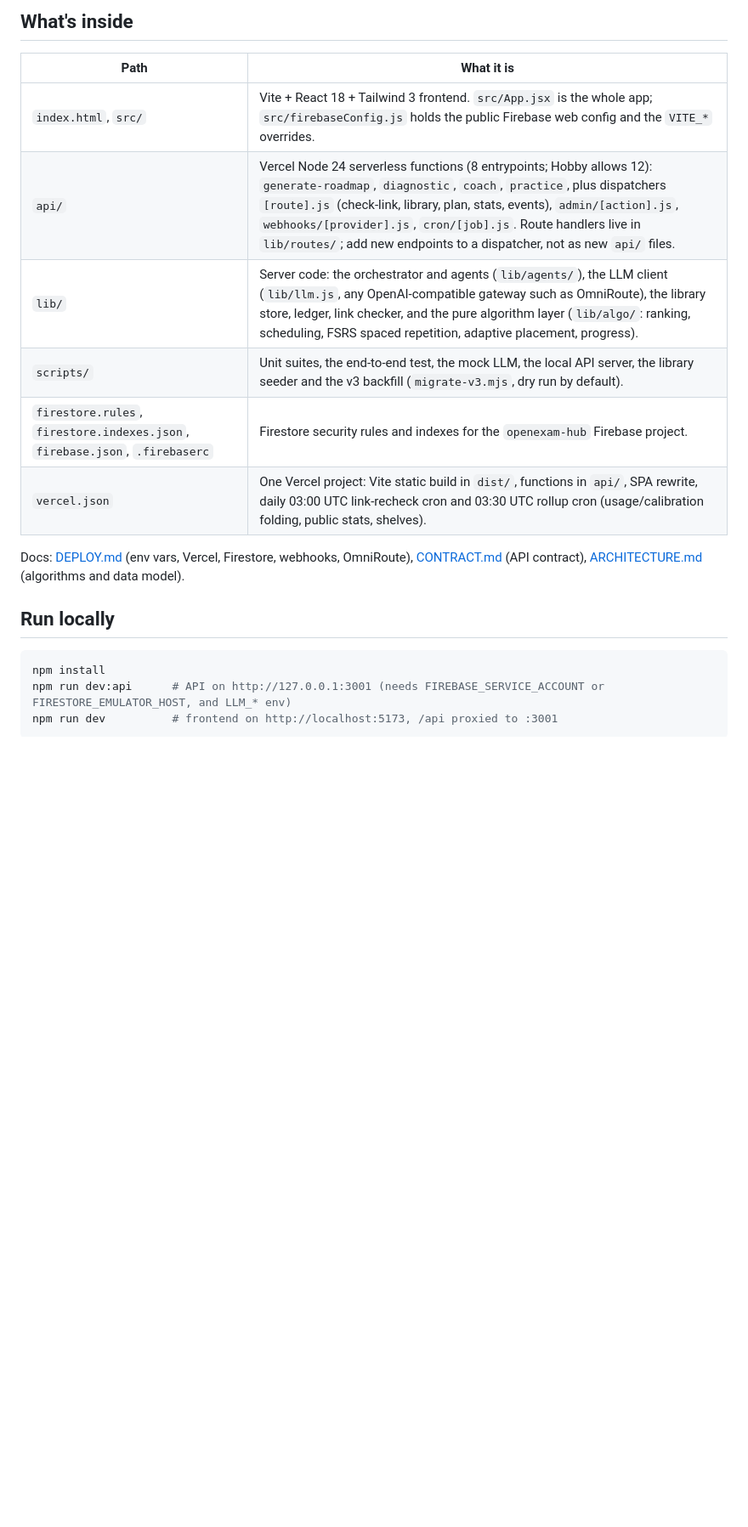
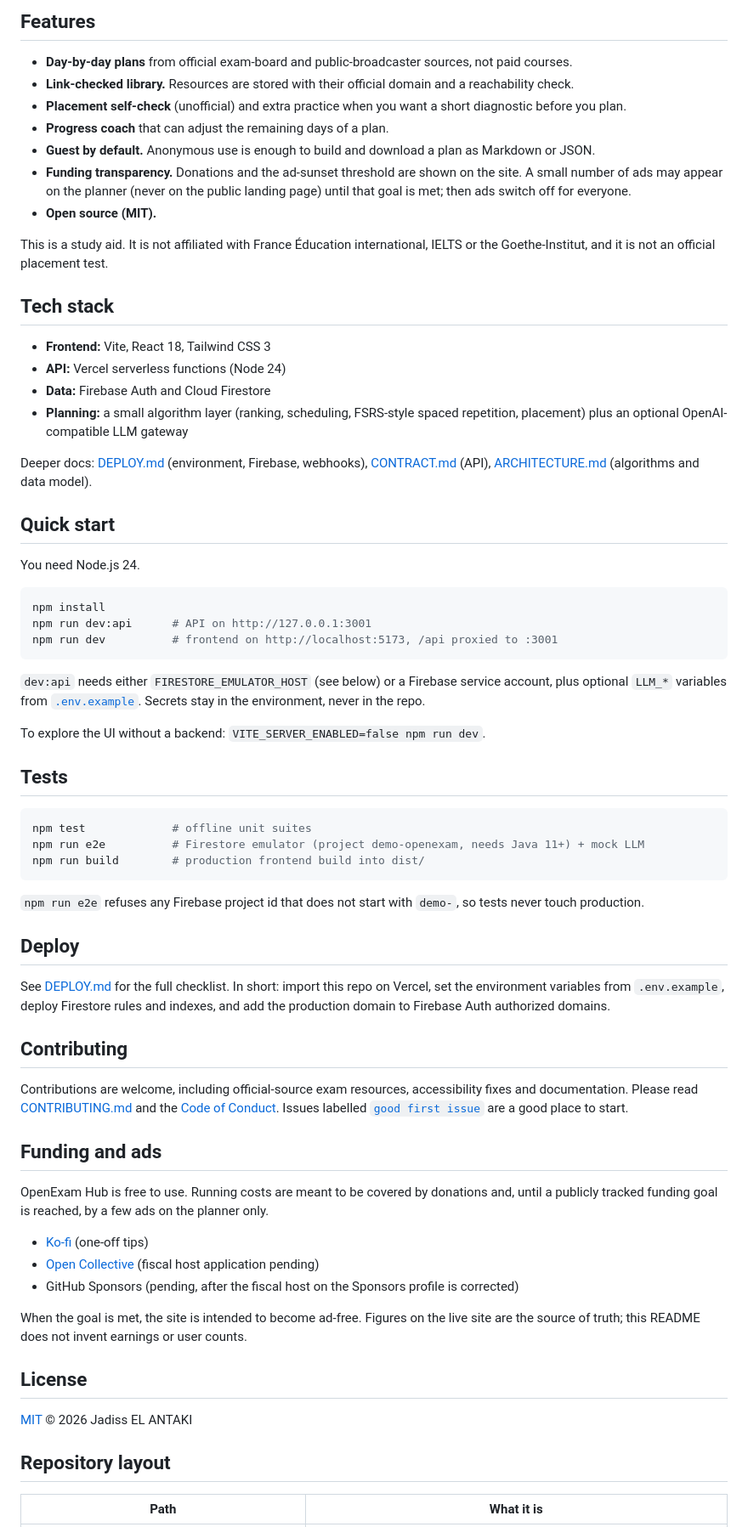
Before and after one commit to JadissEL/openexam-hub, a Markdown page: README.md, the part around one of its changes. Shown at 85% size. Drawn GitHub-style; blank space fills up the shorter version.

````diff
--- a/README.md
+++ b/README.md
@@ -12,23 +20,72 @@ No paywalls, no accounts needed (anonymous by default, sign in to sync).
 
-## What's inside
+## Features
+
+- **Day-by-day plans** from official exam-board and public-broadcaster sources, not paid courses.
+- **Link-checked library.** Resources are stored with their official domain and a reachability check.
+- **Placement self-check** (unofficial) and extra practice when you want a short diagnostic before you plan.
+- **Progress coach** that can adjust the remaining days of a plan.
+- **Guest by default.** Anonymous use is enough to build and download a plan as Markdown or JSON.
+- **Funding transparency.** Donations and the ad-sunset threshold are shown on the site. A small number of ads may appear on the planner (never on the public landing page) until that goal is met; then ads switch off for everyone.
+- **Open source (MIT).**
+
+This is a study aid. It is not affiliated with France Éducation international, IELTS or the Goethe-Institut, and it is not an official placement test.
+
+## Tech stack
+
+- **Frontend:** Vite, React 18, Tailwind CSS 3
+- **API:** Vercel serverless functions (Node 24)
+- **Data:** Firebase Auth and Cloud Firestore
+- **Planning:** a small algorithm layer (ranking, scheduling, FSRS-style spaced repetition, placement) plus an optional OpenAI-compatible LLM gateway
+
+Deeper docs: [DEPLOY.md](DEPLOY.md) (environment, Firebase, webhooks), [CONTRACT.md](CONTRACT.md) (API), [ARCHITECTURE.md](ARCHITECTURE.md) (algorithms and data model).
+
+## Quick start
+
+You need Node.js 24.
+
+```bash
+npm install
+npm run dev:api      # API on http://127.0.0.1:3001
+npm run dev          # frontend on http://localhost:5173, /api proxied to :3001
+```
+
+`dev:api` needs either `FIRESTORE_EMULATOR_HOST` (see below) or a Firebase service account, plus optional `LLM_*` variables from [`.env.example`](.env.example). Secrets stay in the environment, never in the repo.
+
+To explore the UI without a backend: `VITE_SERVER_ENABLED=false npm run dev`.
+
+## Tests
+
+```bash
+npm test             # offline unit suites
+npm run e2e          # Firestore emulator (project demo-openexam, needs Java 11+) + mock LLM
+npm run build        # production frontend build into dist/
+```
+
+`npm run e2e` refuses any Firebase project id that does not start with `demo-`, so tests never touch production.
+
+## Deploy
+
+See [DEPLOY.md](DEPLOY.md) for the full checklist. In short: import this repo on Vercel, set the environment variables from `.env.example`, deploy Firestore rules and indexes, and add the production domain to Firebase Auth authorized domains.
+
+## Contributing
+
+Contributions are welcome, including official-source exam resources, accessibility fixes and documentation. Please read [CONTRIBUTING.md](CONTRIBUTING.md) and the [Code of Conduct](CODE_OF_CONDUCT.md). Issues labelled [`good first issue`](https://github.com/JadissEL/openexam-hub/issues?q=is%3Aissue+is%3Aopen+label%3A%22good+first+issue%22) are a good place to start.
+
+## Funding and ads
+
+OpenExam Hub is free to use. Running costs are meant to be covered by donations and, until a publicly tracked funding goal is reached, by a few ads on the planner only.
+
+- [Ko-fi](https://ko-fi.com/openexamhub) (one-off tips)
+- [Open Collective](https://opencollective.com/openexam-hub) (fiscal host application pending)
+- GitHub Sponsors (pending, after the fiscal host on the Sponsors profile is corrected)
+
+When the goal is met, the site is intended to become ad-free. Figures on the live site are the source of truth; this README does not invent earnings or user counts.
+
+## License
+
+[MIT](LICENSE) © 2026 Jadiss EL ANTAKI
+
+## Repository layout
 
 | Path | What it is |
 |---|---|
-| `index.html`, `src/` | Vite + React 18 + Tailwind 3 frontend. `src/App.jsx` is the whole app; `src/firebaseConfig.js` holds the public Firebase web config and the `VITE_*` overrides. |
-| `api/` | Vercel Node 24 serverless functions (8 entrypoints; Hobby allows 12): `generate-roadmap`, `diagnostic`, `coach`, `practice`, plus dispatchers `[route].js` (check-link, library, plan, stats, events), `admin/[action].js`, `webhooks/[provider].js`, `cron/[job].js`. Route handlers live in `lib/routes/`; add new endpoints to a dispatcher, not as new `api/` files. |
-| `lib/` | Server code: the orchestrator and agents (`lib/agents/`), the LLM client (`lib/llm.js`, any OpenAI-compatible gateway such as OmniRoute), the library store, ledger, link checker, and the pure algorithm layer (`lib/algo/`: ranking, scheduling, FSRS spaced repetition, adaptive placement, progress). |
-| `scripts/` | Unit suites, the end-to-end test, the mock LLM, the local API server, the library seeder and the v3 backfill (`migrate-v3.mjs`, dry run by default). |
-| `firestore.rules`, `firestore.indexes.json`, `firebase.json`, `.firebaserc` | Firestore security rules and indexes for the `openexam-hub` Firebase project. |
-| `vercel.json` | One Vercel project: Vite static build in `dist/`, functions in `api/`, SPA rewrite, daily 03:00 UTC link-recheck cron and 03:30 UTC rollup cron (usage/calibration folding, public stats, shelves). |
-
-Docs: [DEPLOY.md](DEPLOY.md) (env vars, Vercel, Firestore, webhooks, OmniRoute),
-[CONTRACT.md](CONTRACT.md) (API contract), [ARCHITECTURE.md](ARCHITECTURE.md) (algorithms and data model).
-
-## Run locally
-
-```bash
-npm install
-npm run dev:api      # API on http://127.0.0.1:3001 (needs FIREBASE_SERVICE_ACCOUNT or FIRESTORE_EMULATOR_HOST, and LLM_* env)
-npm run dev          # frontend on http://localhost:5173, /api proxied to :3001
-```
-
````
Also changed, not shown: other parts of README.md (+21 -25 lines), CODE_OF_CONDUCT.md (added, +83 -0 lines), CONTRIBUTING.md (added, +68 -0 lines), docs/screenshots/desktop-landing.png (added), docs/screenshots/desktop-library.png, docs/screenshots/mobile-landing.png (added), docs/screenshots/mobile-practice.png (deleted), 4 other files.
